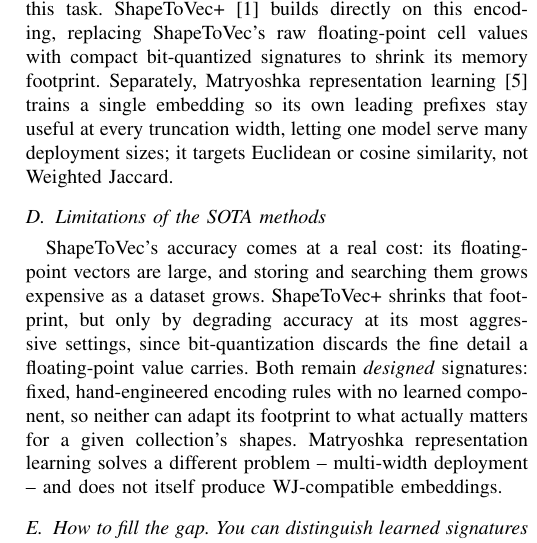
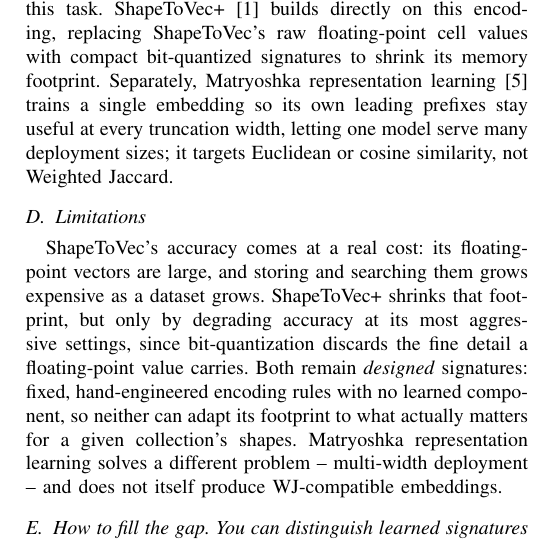
Before and after one commit to ruban-ai/polygon-ann-ml-embeddings, a LaTeX paper (term_project/SigSpatial/IEEE/conference_101719.tex): part of one column of page 2 of 9, cut so that both start at the same text. Compiled offline with pdfLaTeX.

Commit message:
auto: conference_101719.tex

```diff
--- a/term_project/SigSpatial/IEEE/conference_101719.tex
+++ b/term_project/SigSpatial/IEEE/conference_101719.tex
@@ -148,7 +148,7 @@ embedding so its own leading prefixes stay useful at every truncation width, let
 one model serve many deployment sizes; it targets Euclidean or cosine similarity, not
 Weighted Jaccard.
 
-\subsection{Limitations of the SOTA methods}
+\subsection{Limitations}
 
 ShapeToVec's accuracy comes at a real cost: its floating-point vectors are large, and
 storing and searching them grows expensive as a dataset grows. ShapeToVec+ shrinks
```
